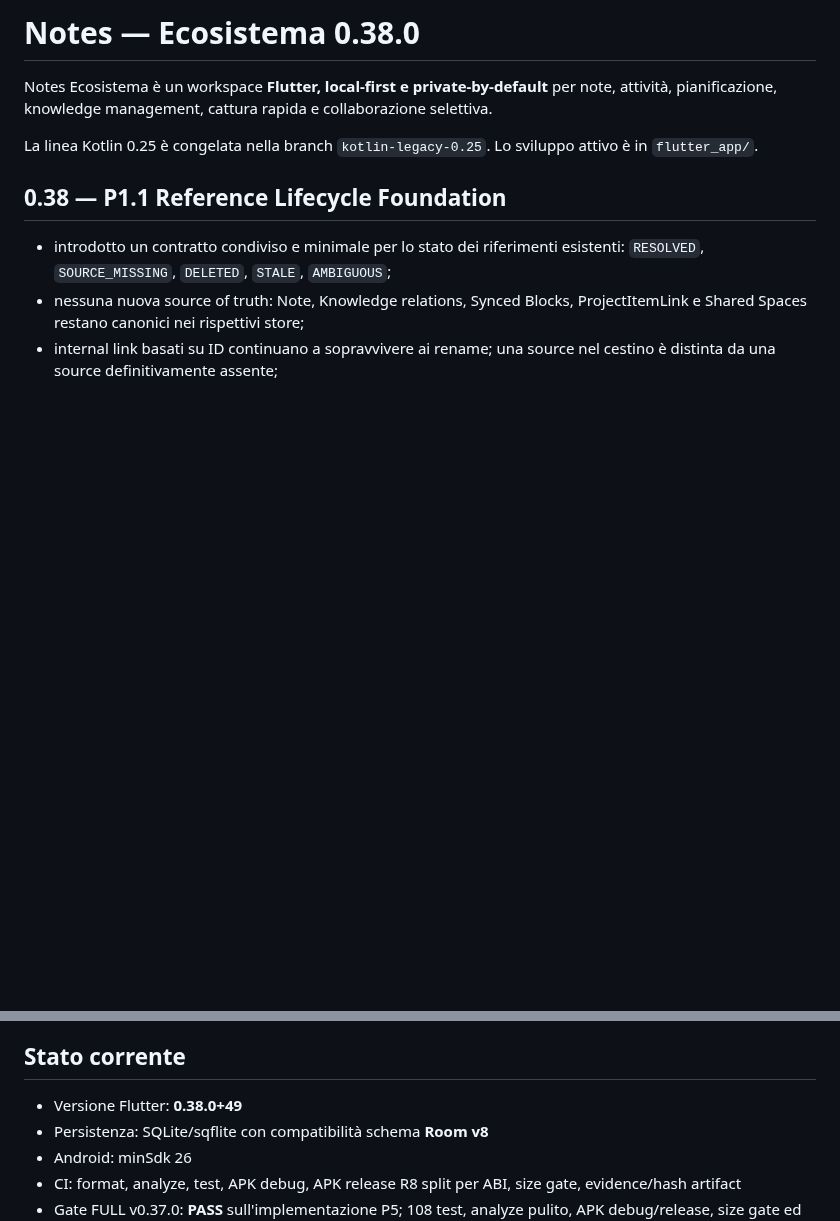
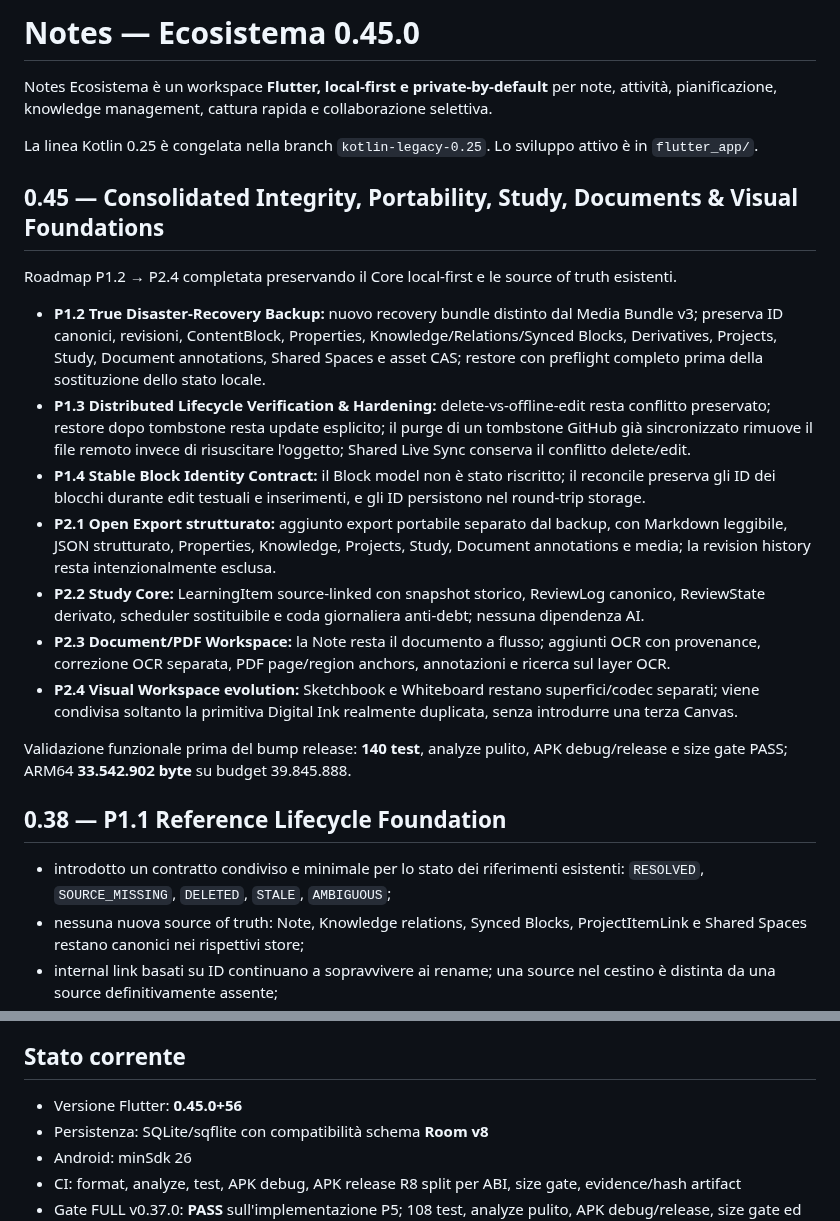
Before and after one commit to riccardopinato/Notes-Ecosistema, a Markdown page: README.md, 2 parts joined by grey strips. Rendered like a GitHub page; blank space fills up the shorter version.

Commit message:
docs: document consolidated P1.2 to P2.4 release

```diff
--- a/README.md
+++ b/README.md
@@ -1,8 +1,22 @@
-# Notes — Ecosistema 0.38.0
+# Notes — Ecosistema 0.45.0
 
 Notes Ecosistema è un workspace **Flutter, local-first e private-by-default** per note, attività, pianificazione, knowledge management, cattura rapida e collaborazione selettiva.
 
 La linea Kotlin 0.25 è congelata nella branch `kotlin-legacy-0.25`. Lo sviluppo attivo è in `flutter_app/`.
+
+## 0.45 — Consolidated Integrity, Portability, Study, Documents & Visual Foundations
+
+Roadmap P1.2 → P2.4 completata preservando il Core local-first e le source of truth esistenti.
+
+- **P1.2 True Disaster-Recovery Backup:** nuovo recovery bundle distinto dal Media Bundle v3; preserva ID canonici, revisioni, ContentBlock, Properties, Knowledge/Relations/Synced Blocks, Derivatives, Projects, Study, Document annotations, Shared Spaces e asset CAS; restore con preflight completo prima della sostituzione dello stato locale.
+- **P1.3 Distributed Lifecycle Verification & Hardening:** delete-vs-offline-edit resta conflitto preservato; restore dopo tombstone resta update esplicito; il purge di un tombstone GitHub già sincronizzato rimuove il file remoto invece di risuscitare l'oggetto; Shared Live Sync conserva il conflitto delete/edit.
+- **P1.4 Stable Block Identity Contract:** il Block model non è stato riscritto; il reconcile preserva gli ID dei blocchi durante edit testuali e inserimenti, e gli ID persistono nel round-trip storage.
+- **P2.1 Open Export strutturato:** aggiunto export portabile separato dal backup, con Markdown leggibile, JSON strutturato, Properties, Knowledge, Projects, Study, Document annotations e media; la revision history resta intenzionalmente esclusa.
+- **P2.2 Study Core:** LearningItem source-linked con snapshot storico, ReviewLog canonico, ReviewState derivato, scheduler sostituibile e coda giornaliera anti-debt; nessuna dipendenza AI.
+- **P2.3 Document/PDF Workspace:** la Note resta il documento a flusso; aggiunti OCR con provenance, correzione OCR separata, PDF page/region anchors, annotazioni e ricerca sul layer OCR.
+- **P2.4 Visual Workspace evolution:** Sketchbook e Whiteboard restano superfici/codec separati; viene condivisa soltanto la primitiva Digital Ink realmente duplicata, senza introdurre una terza Canvas.
+
+Validazione funzionale prima del bump release: **140 test**, analyze pulito, APK debug/release e size gate PASS; ARM64 **33.542.902 byte** su budget 39.845.888.
 
 ## 0.38 — P1.1 Reference Lifecycle Foundation
 
@@ -29,7 +43,7 @@ La linea Kotlin 0.25 è congelata nella branch `kotlin-legacy-0.25`. Lo sviluppo
 
 ## Stato corrente
 
-- Versione Flutter: **0.38.0+49**
+- Versione Flutter: **0.45.0+56**
 - Persistenza: SQLite/sqflite con compatibilità schema **Room v8**
 - Android: minSdk 26
 - CI: format, analyze, test, APK debug, APK release R8 split per ABI, size gate, evidence/hash artifact
```
